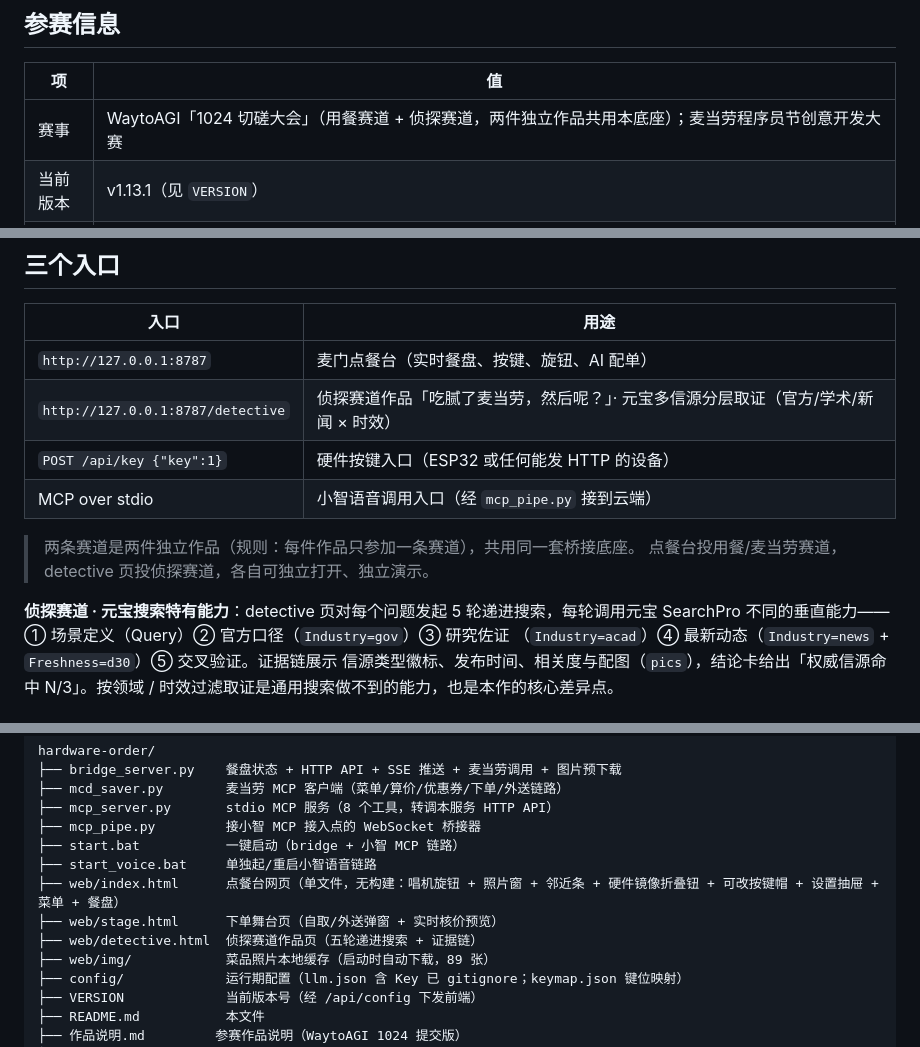
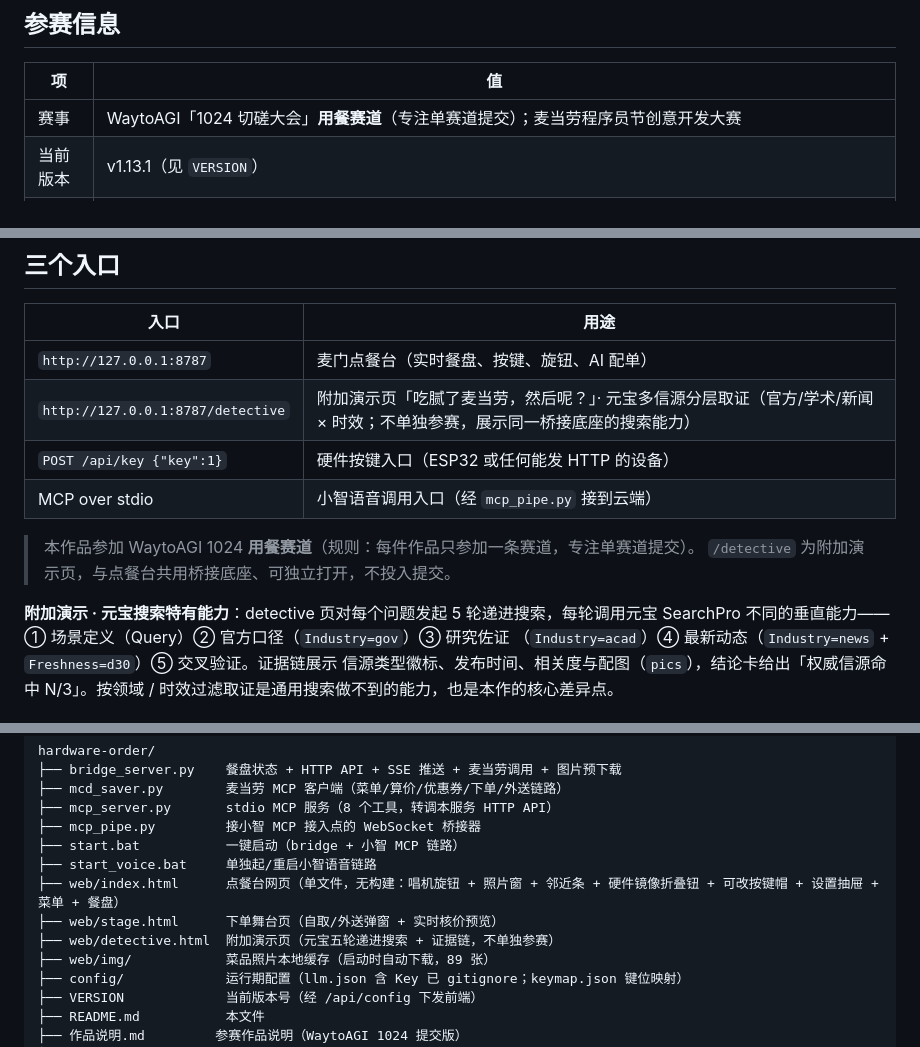
Before and after one commit to roby18/mcd-hardware-order, a Markdown page: README.md, 3 parts joined by grey strips. Rendered like a GitHub page.

Commit message:
docs: 聚焦用餐赛道——放弃侦探赛道提交, 作品说明改单赛道版
- 作品说明.md: 删除侦探赛道(作品二)全部内容, 补背景故事, 保留三亮点+一分钟演示
- README: 参赛信息表改为用餐赛道专注提交; /detective 改框为附加演示页(不单独参赛)
- workbuddy.md: 阶段五加后记——截止前不足3小时决定放弃侦探赛道, 搜索能力保留为 yb_search 后端

```diff
--- a/README.md
+++ b/README.md
@@ -29,7 +29,7 @@
 
 | 项 | 值 |
 |---|---|
-| 赛事 | WaytoAGI「1024 切磋大会」（用餐赛道 + 侦探赛道，两件独立作品共用本底座）；麦当劳程序员节创意开发大赛 |
+| 赛事 | WaytoAGI「1024 切磋大会」**用餐赛道**（专注单赛道提交）；麦当劳程序员节创意开发大赛 |
 | 当前版本 | v1.13.1（见 `VERSION`） |
 | 开发工具 | 腾讯 WorkBuddy（开发对话记录见 `workbuddy.md`） |
 | 核心依赖 | 麦当劳官方 MCP（open.mcd.cn）、小智 MCP 接入点、腾讯云元宝 SearchPro |
@@ -89,14 +89,14 @@
 | 入口 | 用途 |
 |------|------|
 | `http://127.0.0.1:8787` | 麦门点餐台（实时餐盘、按键、旋钮、AI 配单） |
-| `http://127.0.0.1:8787/detective` | 侦探赛道作品「吃腻了麦当劳，然后呢？」· 元宝多信源分层取证（官方/学术/新闻 × 时效） |
+| `http://127.0.0.1:8787/detective` | 附加演示页「吃腻了麦当劳，然后呢？」· 元宝多信源分层取证（官方/学术/新闻 × 时效；不单独参赛，展示同一桥接底座的搜索能力） |
 | `POST /api/key {"key":1}` | 硬件按键入口（ESP32 或任何能发 HTTP 的设备） |
 | MCP over stdio | 小智语音调用入口（经 `mcp_pipe.py` 接到云端） |
 
-> 两条赛道是两件独立作品（规则：每件作品只参加一条赛道），共用同一套桥接底座。
-> 点餐台投用餐/麦当劳赛道，detective 页投侦探赛道，各自可独立打开、独立演示。
+> 本作品参加 WaytoAGI 1024 **用餐赛道**（规则：每件作品只参加一条赛道，专注单赛道提交）。
+> `/detective` 为附加演示页，与点餐台共用桥接底座、可独立打开，不投入提交。
 
-**侦探赛道 · 元宝搜索特有能力**：detective 页对每个问题发起 5 轮递进搜索，每轮调用元宝
+**附加演示 · 元宝搜索特有能力**：detective 页对每个问题发起 5 轮递进搜索，每轮调用元宝
 SearchPro 不同的垂直能力——① 场景定义（Query）② 官方口径（`Industry=gov`）③ 研究佐证
 （`Industry=acad`）④ 最新动态（`Industry=news` + `Freshness=d30`）⑤ 交叉验证。证据链展示
 信源类型徽标、发布时间、相关度与配图（`pics`），结论卡给出「权威信源命中 N/3」。按领域 /
@@ -202,7 +202,7 @@ hardware-order/
 ├── start_voice.bat     单独起/重启小智语音链路
 ├── web/index.html      点餐台网页（单文件，无构建：唱机旋钮 + 照片窗 + 邻近条 + 硬件镜像折叠钮 + 可改按键帽 + 设置抽屉 + 菜单 + 餐盘）
 ├── web/stage.html      下单舞台页（自取/外送弹窗 + 实时核价预览）
-├── web/detective.html  侦探赛道作品页（五轮递进搜索 + 证据链）
+├── web/detective.html  附加演示页（元宝五轮递进搜索 + 证据链，不单独参赛）
 ├── web/img/            菜品照片本地缓存（启动时自动下载，89 张）
 ├── config/             运行期配置（llm.json 含 Key 已 gitignore；keymap.json 键位映射）
 ├── VERSION             当前版本号（经 /api/config 下发前端）
```
Also changed, not shown: workbuddy.md (+2 -0 lines), 作品说明.md (+9 -32 lines).
